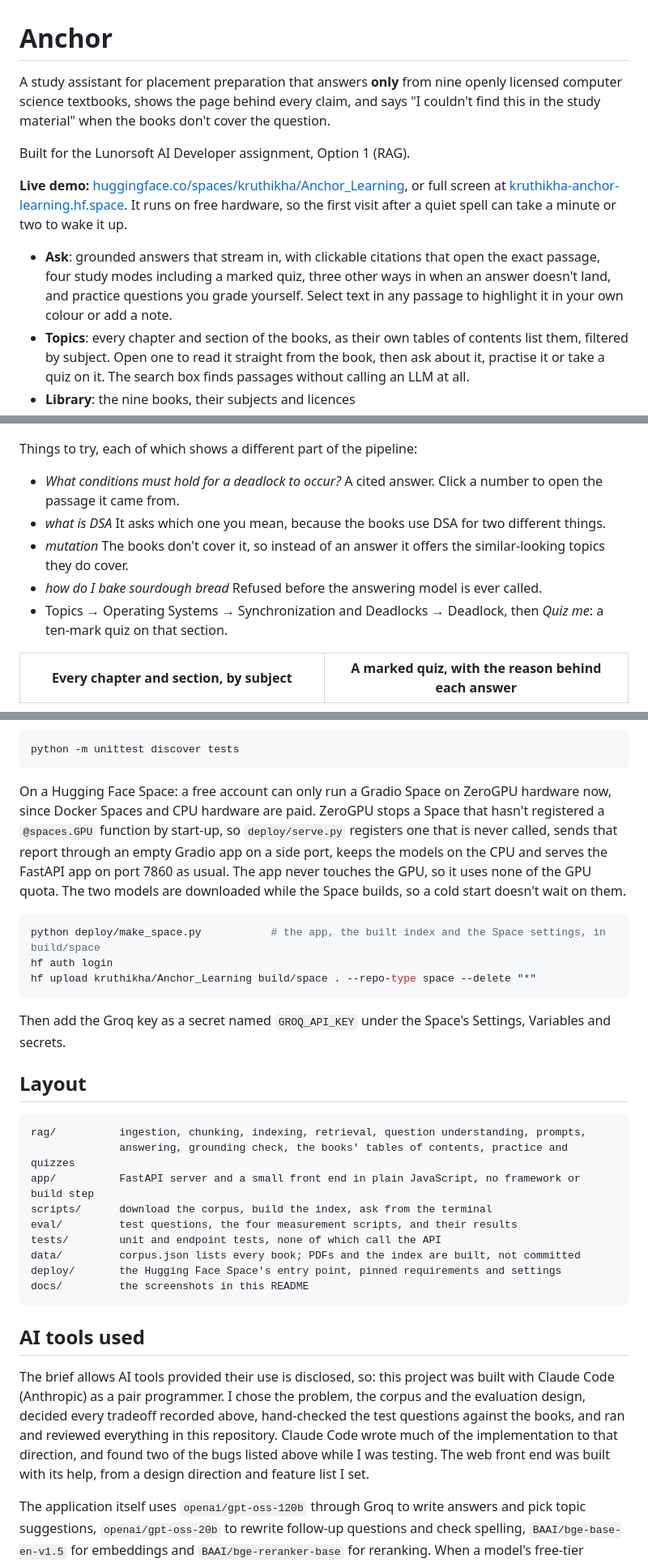
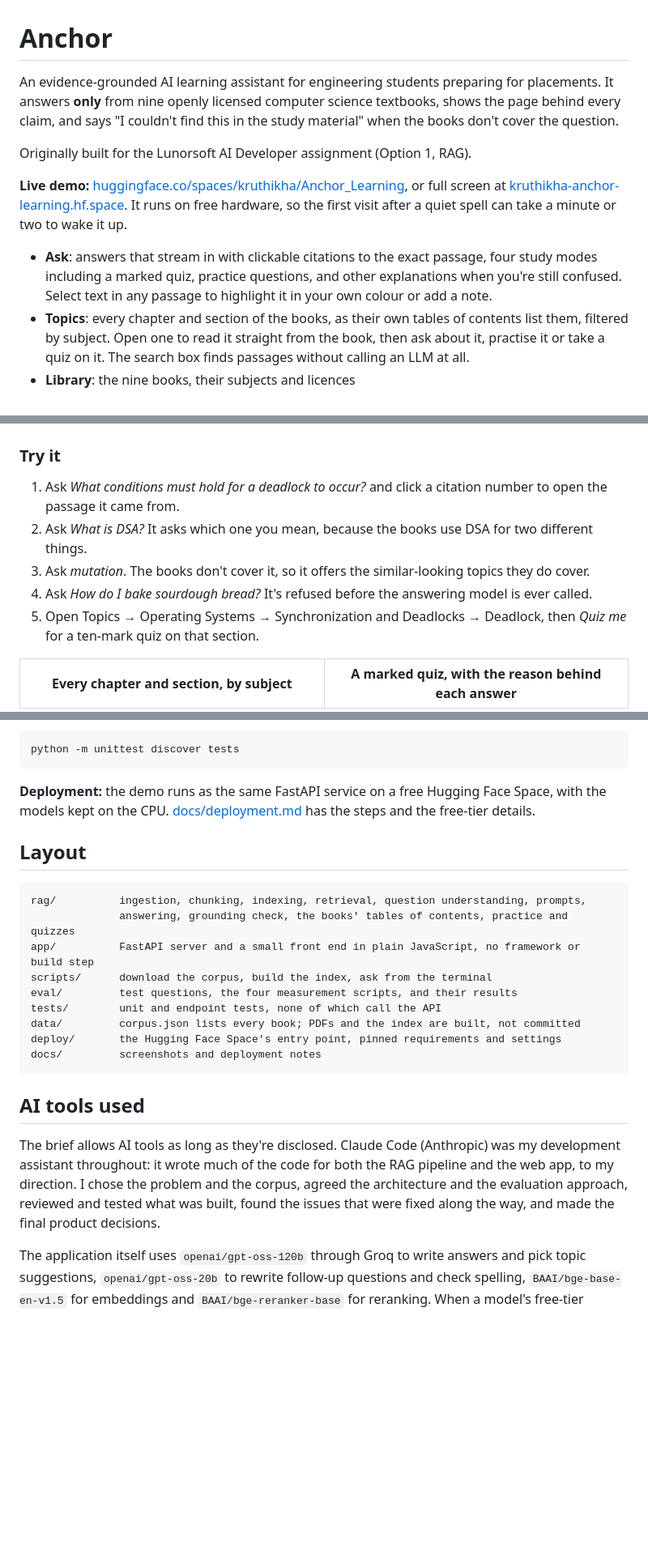
Before and after one commit to kruthikhak/Anchor, a Markdown page: README.md, 3 parts joined by grey strips. Shown at 81% size. Drawn GitHub-style; blank space fills up the shorter version.

Commit message:
README tweaks, move deploy notes to docs

````diff
--- a/README.md
+++ b/README.md
@@ -1,19 +1,18 @@
 # Anchor
 
-A study assistant for placement preparation that answers **only** from nine openly licensed
-computer science textbooks, shows the page behind every claim, and says "I couldn't find this in
-the study material" when the books don't cover the question.
+An evidence-grounded AI learning assistant for engineering students preparing for placements. It
+answers **only** from nine openly licensed computer science textbooks, shows the page behind every
+claim, and says "I couldn't find this in the study material" when the books don't cover the question.
 
-Built for the Lunorsoft AI Developer assignment, Option 1 (RAG).
+Originally built for the Lunorsoft AI Developer assignment (Option 1, RAG).
 
 **Live demo:** [huggingface.co/spaces/kruthikha/Anchor_Learning](https://huggingface.co/spaces/kruthikha/Anchor_Learning),
 or full screen at [kruthikha-anchor-learning.hf.space](https://kruthikha-anchor-learning.hf.space). It runs
 on free hardware, so the first visit after a quiet spell can take a minute or two to wake it up.
 
-- **Ask**: grounded answers that stream in, with clickable citations that open the exact passage,
-  four study modes including a marked quiz, three other ways in when an answer doesn't land, and
-  practice questions you grade yourself. Select text in any passage to highlight it in your own
-  colour or add a note.
+- **Ask**: answers that stream in with clickable citations to the exact passage, four study modes
+  including a marked quiz, practice questions, and other explanations when you're still confused.
+  Select text in any passage to highlight it in your own colour or add a note.
 - **Topics**: every chapter and section of the books, as their own tables of contents list them,
   filtered by subject. Open one to read it straight from the book, then ask about it, practise it or
   take a quiz on it. The search box finds passages without calling an LLM at all.
@@ -25,16 +24,15 @@ on free hardware, so the first visit after a quiet spell can take a minute or tw
 
 ![An answer with its first source open beside it](docs/answer.jpg)
 
-Things to try, each of which shows a different part of the pipeline:
+### Try it
 
-- *What conditions must hold for a deadlock to occur?* A cited answer. Click a number to open the
-  passage it came from.
-- *what is DSA* It asks which one you mean, because the books use DSA for two different things.
-- *mutation* The books don't cover it, so instead of an answer it offers the similar-looking topics
-  they do cover.
-- *how do I bake sourdough bread* Refused before the answering model is ever called.
-- Topics → Operating Systems → Synchronization and Deadlocks → Deadlock, then *Quiz me*: a ten-mark
-  quiz on that section.
+1. Ask *What conditions must hold for a deadlock to occur?* and click a citation number to open the
+   passage it came from.
+2. Ask *What is DSA?* It asks which one you mean, because the books use DSA for two different things.
+3. Ask *mutation*. The books don't cover it, so it offers the similar-looking topics they do cover.
+4. Ask *How do I bake sourdough bread?* It's refused before the answering model is ever called.
+5. Open Topics → Operating Systems → Synchronization and Deadlocks → Deadlock, then *Quiz me* for a
+   ten-mark quiz on that section.
 
 | Every chapter and section, by subject | A marked quiz, with the reason behind each answer |
 |---|---|
@@ -306,21 +304,9 @@ with a stand-in answering for the models. The endpoint tests need the index buil
 python -m unittest discover tests
 ```
 
-On a Hugging Face Space: a free account can only run a Gradio Space on ZeroGPU hardware now, since
-Docker Spaces and CPU hardware are paid. ZeroGPU stops a Space that hasn't registered a `@spaces.GPU`
-function by start-up, so `deploy/serve.py` registers one that is never called, sends that report
-through an empty Gradio app on a side port, keeps the models on the CPU and serves the FastAPI app on
-port 7860 as usual. The app never touches the GPU, so it uses none of the GPU quota. The two models
-are downloaded while the Space builds, so a cold start doesn't wait on them.
-
-```bash
-python deploy/make_space.py           # the app, the built index and the Space settings, in build/space
-hf auth login
-hf upload kruthikha/Anchor_Learning build/space . --repo-type space --delete "*"
-```
-
-Then add the Groq key as a secret named `GROQ_API_KEY` under the Space's Settings, Variables and
-secrets.
+**Deployment:** the demo runs as the same FastAPI service on a free Hugging Face Space, with the
+models kept on the CPU. [docs/deployment.md](docs/deployment.md) has the steps and the free-tier
+details.
 
 ## Layout
 
@@ -333,17 +319,16 @@ eval/         test questions, the four measurement scripts, and their results
 tests/        unit and endpoint tests, none of which call the API
 data/         corpus.json lists every book; PDFs and the index are built, not committed
 deploy/       the Hugging Face Space's entry point, pinned requirements and settings
-docs/         the screenshots in this README
+docs/         screenshots and deployment notes
 ```
 
 ## AI tools used
 
-The brief allows AI tools provided their use is disclosed, so: this project was built with Claude
-Code (Anthropic) as a pair programmer. I chose the problem, the corpus and the evaluation design,
-decided every tradeoff recorded above, hand-checked the test questions against the books, and ran
-and reviewed everything in this repository. Claude Code wrote much of the implementation to that
-direction, and found two of the bugs listed above while I was testing. The web front end was built
-with its help, from a design direction and feature list I set.
+The brief allows AI tools as long as they're disclosed. Claude Code (Anthropic) was my development
+assistant throughout: it wrote much of the code for both the RAG pipeline and the web app, to my
+direction. I chose the problem and the corpus, agreed the architecture and the evaluation approach,
+reviewed and tested what was built, found the issues that were fixed along the way, and made the
+final product decisions.
 
 The application itself uses `openai/gpt-oss-120b` through Groq to write answers and pick topic
 suggestions, `openai/gpt-oss-20b` to rewrite follow-up questions and check spelling,
````
Also changed, not shown: docs/deployment.md (added, +33 -0 lines).
